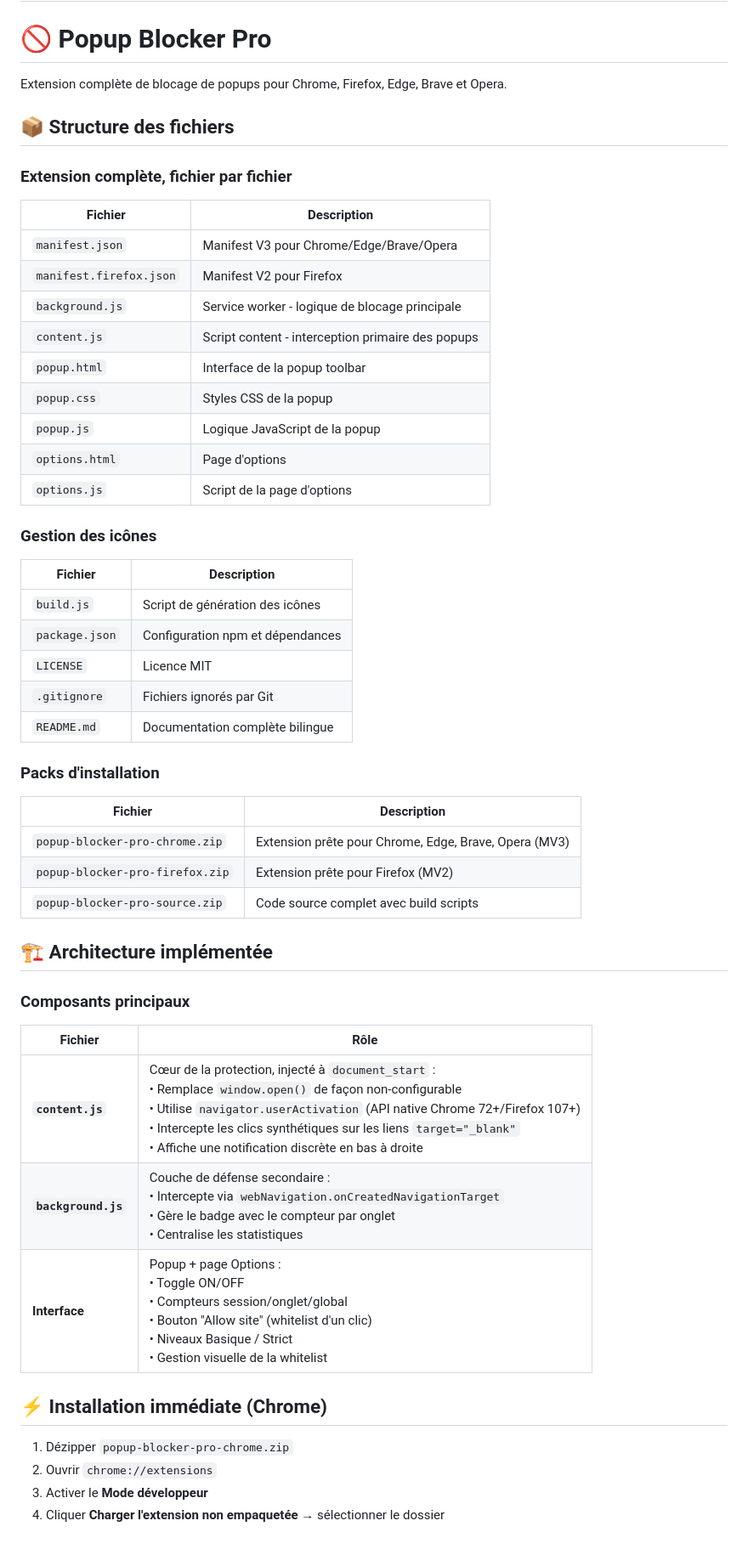
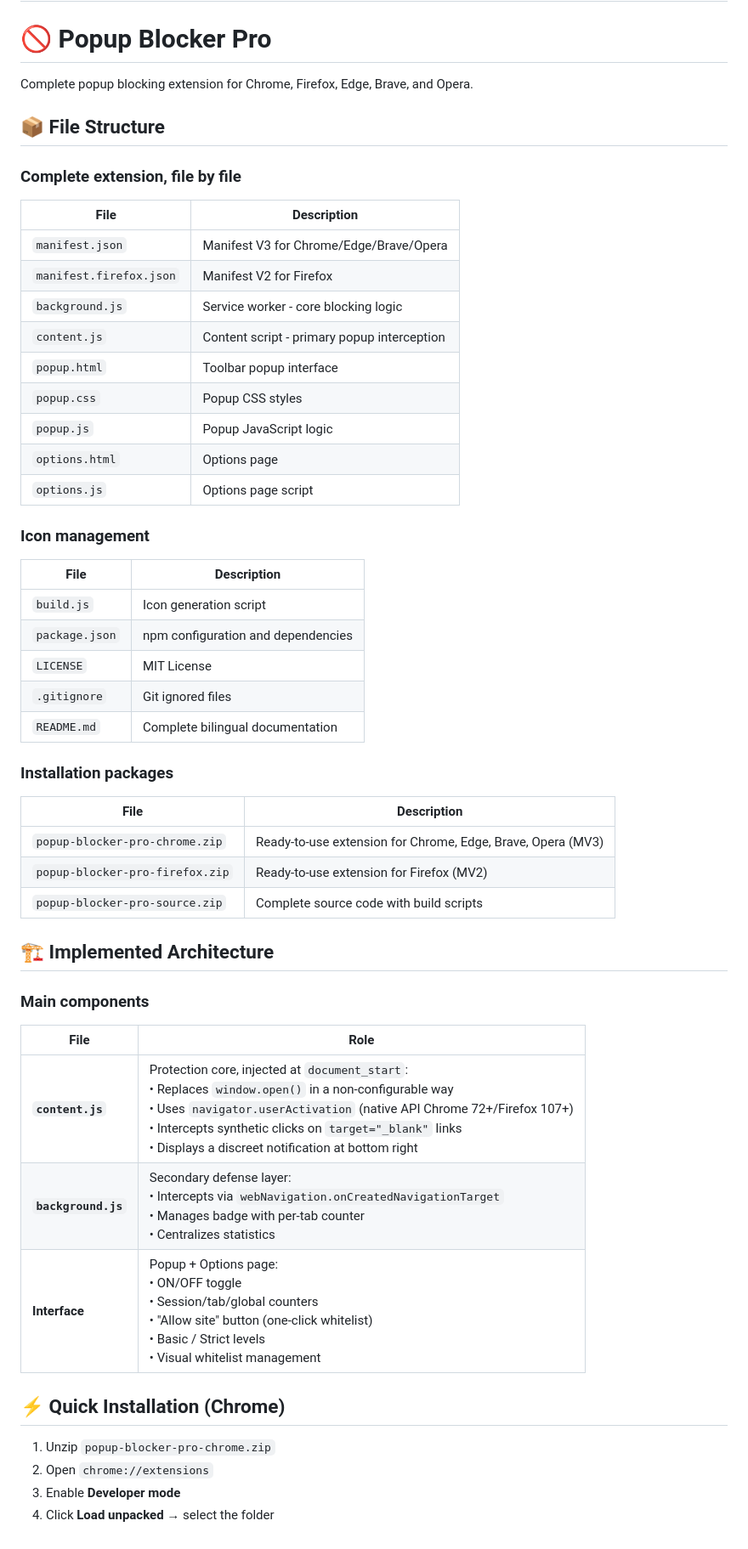
Before and after one commit to madjeek-web/Popup-Blocker-Pro, a Markdown page: README.md, the part around the change. Shown at 85% size. Drawn GitHub-style.

```diff
--- a/README.md
+++ b/README.md
@@ -163,55 +163,55 @@ GitHub Profile
 
 # 🚫 Popup Blocker Pro
 
-Extension complète de blocage de popups pour Chrome, Firefox, Edge, Brave et Opera.
+Complete popup blocking extension for Chrome, Firefox, Edge, Brave, and Opera.
 
-## 📦 Structure des fichiers
+## 📦 File Structure
 
-### Extension complète, fichier par fichier
+### Complete extension, file by file
 
-| Fichier | Description |
-|---------|-------------|
-| `manifest.json` | Manifest V3 pour Chrome/Edge/Brave/Opera |
-| `manifest.firefox.json` | Manifest V2 pour Firefox |
-| `background.js` | Service worker - logique de blocage principale |
-| `content.js` | Script content - interception primaire des popups |
-| `popup.html` | Interface de la popup toolbar |
-| `popup.css` | Styles CSS de la popup |
-| `popup.js` | Logique JavaScript de la popup |
-| `options.html` | Page d'options |
-| `options.js` | Script de la page d'options |
+| File | Description |
+|------|-------------|
+| `manifest.json` | Manifest V3 for Chrome/Edge/Brave/Opera |
+| `manifest.firefox.json` | Manifest V2 for Firefox |
+| `background.js` | Service worker - core blocking logic |
+| `content.js` | Content script - primary popup interception |
+| `popup.html` | Toolbar popup interface |
+| `popup.css` | Popup CSS styles |
+| `popup.js` | Popup JavaScript logic |
+| `options.html` | Options page |
+| `options.js` | Options page script |
 
-### Gestion des icônes
+### Icon management
 
-| Fichier | Description |
-|---------|-------------|
-| `build.js` | Script de génération des icônes |
-| `package.json` | Configuration npm et dépendances |
-| `LICENSE` | Licence MIT |
-| `.gitignore` | Fichiers ignorés par Git |
-| `README.md` | Documentation complète bilingue |
+| File | Description |
+|------|-------------|
+| `build.js` | Icon generation script |
+| `package.json` | npm configuration and dependencies |
+| `LICENSE` | MIT License |
+| `.gitignore` | Git ignored files |
+| `README.md` | Complete bilingual documentation |
 
-### Packs d'installation
+### Installation packages
 
-| Fichier | Description |
-|---------|-------------|
-| `popup-blocker-pro-chrome.zip` | Extension prête pour Chrome, Edge, Brave, Opera (MV3) |
-| `popup-blocker-pro-firefox.zip` | Extension prête pour Firefox (MV2) |
-| `popup-blocker-pro-source.zip` | Code source complet avec build scripts |
+| File | Description |
+|------|-------------|
+| `popup-blocker-pro-chrome.zip` | Ready-to-use extension for Chrome, Edge, Brave, Opera (MV3) |
+| `popup-blocker-pro-firefox.zip` | Ready-to-use extension for Firefox (MV2) |
+| `popup-blocker-pro-source.zip` | Complete source code with build scripts |
 
-## 🏗 Architecture implémentée
+## 🏗 Implemented Architecture
 
-### Composants principaux
+### Main components
 
-| Fichier | Rôle |
-|---------|------|
-| **`content.js`** | Cœur de la protection, injecté à `document_start` :<br>• Remplace `window.open()` de façon non-configurable<br>• Utilise `navigator.userActivation` (API native Chrome 72+/Firefox 107+)<br>• Intercepte les clics synthétiques sur les liens `target="_blank"`<br>• Affiche une notification discrète en bas à droite |
-| **`background.js`** | Couche de défense secondaire :<br>• Intercepte via `webNavigation.onCreatedNavigationTarget`<br>• Gère le badge avec le compteur par onglet<br>• Centralise les statistiques |
-| **Interface** | Popup + page Options :<br>• Toggle ON/OFF<br>• Compteurs session/onglet/global<br>• Bouton "Allow site" (whitelist d'un clic)<br>• Niveaux Basique / Strict<br>• Gestion visuelle de la whitelist |
+| File | Role |
+|------|------|
+| **`content.js`** | Protection core, injected at `document_start`:<br>• Replaces `window.open()` in a non-configurable way<br>• Uses `navigator.userActivation` (native API Chrome 72+/Firefox 107+)<br>• Intercepts synthetic clicks on `target="_blank"` links<br>• Displays a discreet notification at bottom right |
+| **`background.js`** | Secondary defense layer:<br>• Intercepts via `webNavigation.onCreatedNavigationTarget`<br>• Manages badge with per-tab counter<br>• Centralizes statistics |
+| **Interface** | Popup + Options page:<br>• ON/OFF toggle<br>• Session/tab/global counters<br>• "Allow site" button (one-click whitelist)<br>• Basic / Strict levels<br>• Visual whitelist management |
 
-## ⚡ Installation immédiate (Chrome)
+## ⚡ Quick Installation (Chrome)
 
-1. Dézipper `popup-blocker-pro-chrome.zip`
-2. Ouvrir `chrome://extensions`
-3. Activer le **Mode développeur**
-4. Cliquer **Charger l'extension non empaquetée** → sélectionner le dossier
+1. Unzip `popup-blocker-pro-chrome.zip`
+2. Open `chrome://extensions`
+3. Enable **Developer mode**
+4. Click **Load unpacked** → select the folder
```
